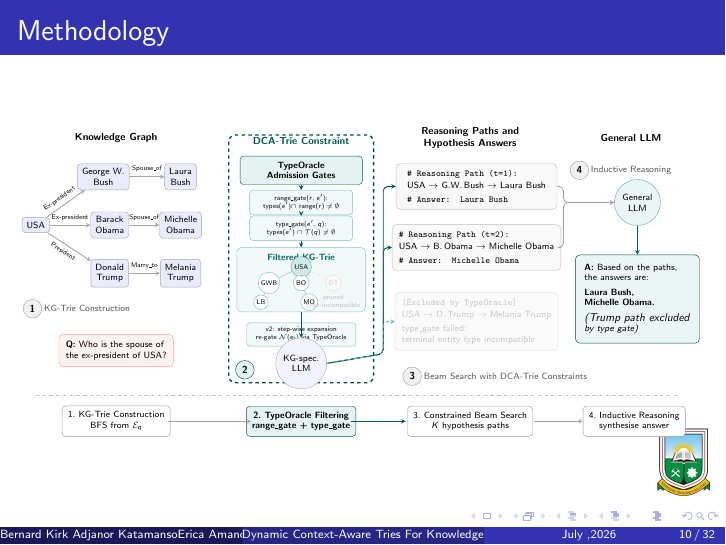
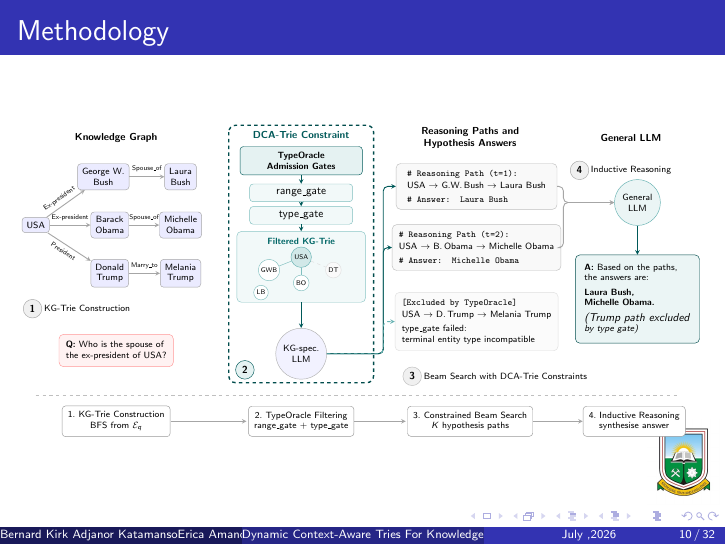
Before and after one commit to Adjanour/final_project_ppt, LaTeX slides (main.tex): page 10 of 32. Compiled offline with pdfLaTeX.

Commit message:
fix architecture image

```diff
--- a/main.tex
+++ b/main.tex
@@ -131,7 +131,7 @@
         ansbox/.style={draw=teal!60!black,fill=teal!8,rounded corners=4pt,inner sep=8pt,minimum width=3.0cm,align=left,font=\sffamily\scriptsize},
         stepbox/.style={draw=black!40,fill=white,rounded corners=3pt,inner sep=5pt,minimum width=2.6cm,minimum height=0.85cm,align=center,font=\sffamily\scriptsize},
         dcabox/.style={draw=teal!70!black,fill=teal!10,rounded corners=3pt,inner sep=5pt,minimum width=2.6cm,minimum height=0.85cm,align=center,font=\sffamily\scriptsize\bfseries},
-        gatebox/.style={draw=teal!50,fill=teal!5,rounded corners=3pt,inner sep=4pt,font=\sffamily\tiny,align=center},
+        gatebox/.style={draw=teal!50,fill=teal!5,rounded corners=3pt,inner sep=4pt,font=\sffamily\small,align=center},
         llmcirc/.style={circle,draw=gray!60,fill=blue!5,minimum size=1.1cm,align=center,font=\sffamily\scriptsize},
         bigllm/.style={circle,draw=teal!60,fill=teal!8,minimum size=1.25cm,align=center,font=\sffamily\scriptsize},
         arr/.style={->,thick,draw=gray!70},
@@ -159,34 +159,31 @@
         font=\sffamily\scriptsize,minimum width=2.9cm]
       (qbox)at(2.5,-6.4){\textbf{Q:} Who is the spouse of\\the ex-president of USA?};
       \node[circle,draw=black!35,fill=black!6,font=\sffamily\footnotesize\bfseries,inner sep=3pt]at(-0.1,-5.1){1};
-      \node[font=\sffamily\scriptsize,text=black!65,align=center]at(1.6,-5.1){KG-Trie Construction};
+      \node[font=\sffamily\scriptsize,text=black,align=center]at(1.6,-5.1){KG-Trie Construction};
 
       % DCA-Trie Constraint Section
-      \draw[draw=teal!60!black,dashed,rounded corners=6pt,line width=1.2pt](6.0,0.3)rectangle(10.5,-7.4);
-      \node[font=\sffamily\footnotesize\bfseries,text=teal!70!black]at(8.25,0.1){DCA-Trie Constraint};
-      \node[dcabox,minimum width=3.8cm](vf)at(8.25,-0.8){TypeOracle\\Admission Gates};
+      \draw[draw=teal!60!black,dashed,rounded corners=6pt,line width=1.2pt](6.0,0.6)rectangle(10.5,-7.4);
+      \node[font=\sffamily\footnotesize\bfseries,text=teal!70!black]at(8.25,0.3){DCA-Trie Constraint};
+      \node[dcabox,minimum width=3.8cm](vf)at(8.25,-0.5){TypeOracle\\Admission Gates};
 
       % TypeOracle gates inside the box
-      \node[gatebox,minimum width=3.2cm](rg)at(8.25,-1.8){range\_gate$(r, e')$:\\types$(e') \cap$ range$(r) \neq \emptyset$};
-      \node[gatebox,minimum width=3.2cm](tg)at(8.25,-2.6){type\_gate$(e', q)$:\\types$(e') \cap \mathcal{T}(q) \neq \emptyset$};
+      \node[gatebox,minimum width=3.2cm](rg)at(8.25,-1.5){range\_gate};
+      \node[gatebox,minimum width=3.2cm](tg)at(8.25,-2.2){type\_gate};
 
-      \node[draw=teal!45,fill=teal!5,rounded corners=4pt,minimum width=4.0cm,minimum height=2.0cm](triebox)at(8.25,-4.2){};
-      \node[font=\sffamily\scriptsize\bfseries,text=teal!80!black]at(8.25,-3.5){Filtered KG-Trie};
+      \node[draw=teal!45,fill=teal!5,rounded corners=4pt,minimum width=4.0cm,minimum height=2.2cm](triebox)at(8.25,-3.8){};
+      \node[font=\sffamily\scriptsize\bfseries,text=teal!80!black]at(8.25,-3.0){Filtered KG-Trie};
 
-      \node[circle,draw=teal!60,fill=teal!18,inner sep=2pt,font=\sffamily\tiny](tr)at(8.25,-3.8){USA};
-      \node[circle,draw=teal!50,fill=white,inner sep=1.5pt,font=\sffamily\tiny](tn1)at(7.25,-4.3){GWB};
+      \node[circle,draw=teal!60,fill=teal!18,inner sep=2pt,font=\sffamily\tiny](tr)at(8.25,-3.5){USA};
+      \node[circle,draw=teal!50,fill=white,inner sep=1.5pt,font=\sffamily\tiny](tn1)at(7.25,-3.9){GWB};
       \node[circle,draw=teal!50,fill=white,inner sep=1.5pt,font=\sffamily\tiny](tn2)at(8.25,-4.3){BO};
-      \node[circle,draw=gray!25,fill=gray!4,inner sep=1.5pt,font=\sffamily\tiny,text=gray!40](tn3)at(9.25,-4.3){DT};
-      \node[circle,draw=teal!50,fill=white,inner sep=1.5pt,font=\sffamily\tiny](tl1)at(7.0,-4.9){LB};
-      \node[circle,draw=teal!50,fill=white,inner sep=1.5pt,font=\sffamily\tiny](tl2)at(8.5,-4.9){MO};
+      \node[circle,draw=gray!25,fill=gray!4,inner sep=1.5pt,font=\sffamily\tiny,text=black](tn3)at(9.25,-3.9){DT};
+      \node[circle,draw=teal!50,fill=white,inner sep=1.5pt,font=\sffamily\tiny](tl1)at(7.0,-4.6){LB};
+
 
       \draw[teal!50,thin](tr)--(tn1); \draw[teal!50,thin](tr)--(tn2);
       \draw[gray!25,thin,dashed](tr)--(tn3);
-      \draw[teal!50,thin](tn1)--(tl1); \draw[teal!50,thin](tn2)--(tl2);
-      \node[font=\sffamily\tiny,text=gray!50,align=center]at(9.25,-4.9){pruned\\type-incompatible};
 
-      \node[gatebox,minimum width=3.4cm]at(8.25,-5.9){v2: step-wise expansion\\re-gate $\mathcal{N}(e_t)$ via TypeOracle};
-      \node[llmcirc](kgllm)at(8.25,-6.8){KG-spec.\\LLM};
+      \node[llmcirc](kgllm)at(8.25,-6.5){KG-spec.\\LLM};
 
       \draw[tarr](vf)--(rg);
       \draw[tarr](rg)--(tg);
@@ -237,19 +234,18 @@
       % Footer Steps Section
       \draw[gray!50,dashed](0,-7.8)--(20.0,-7.8);
       \node[stepbox]at(2.5,-8.6){1.\ KG-Trie Construction\\BFS from $\mathcal{E}_q$};
-      \node[dcabox]at(8.25,-8.6){2.\ TypeOracle Filtering\\range\_gate + type\_gate};
+      \node[stepbox]at(8.25,-8.6){2.\ TypeOracle Filtering\\range\_gate + type\_gate};
       \node[stepbox]at(13.5,-8.6){3.\ Constrained Beam Search\\$K$ hypothesis paths};
       \node[stepbox]at(18.6,-8.6){4.\ Inductive Reasoning\\synthesise answer};
 
-      \draw[arr](4.1,-8.6)--(6.7,-8.6);
-      \draw[tarr](9.8,-8.6)--(11.5,-8.6);
-      \draw[arr](15.5,-8.6)--(17.0,-8.6);
+      \draw[arr](4.2,-8.6)--(6.55,-8.6);
+      \draw[arr](9.9,-8.6)--(11.5,-8.6);
+      \draw[arr](15.45,-8.6)--(17.0,-8.6);
     \end{tikzpicture}
   }%
 \end{figure}
 \end{frame}
 
-% Constraint Specification
 \begin{frame}{Upgraded Constraint}
   \begin{columns}[T]
     \begin{column}{0.48\textwidth}
```
Also changed, not shown: main.bbl, main.pdf, main.tex (8 more changed lines), 6 other files.
